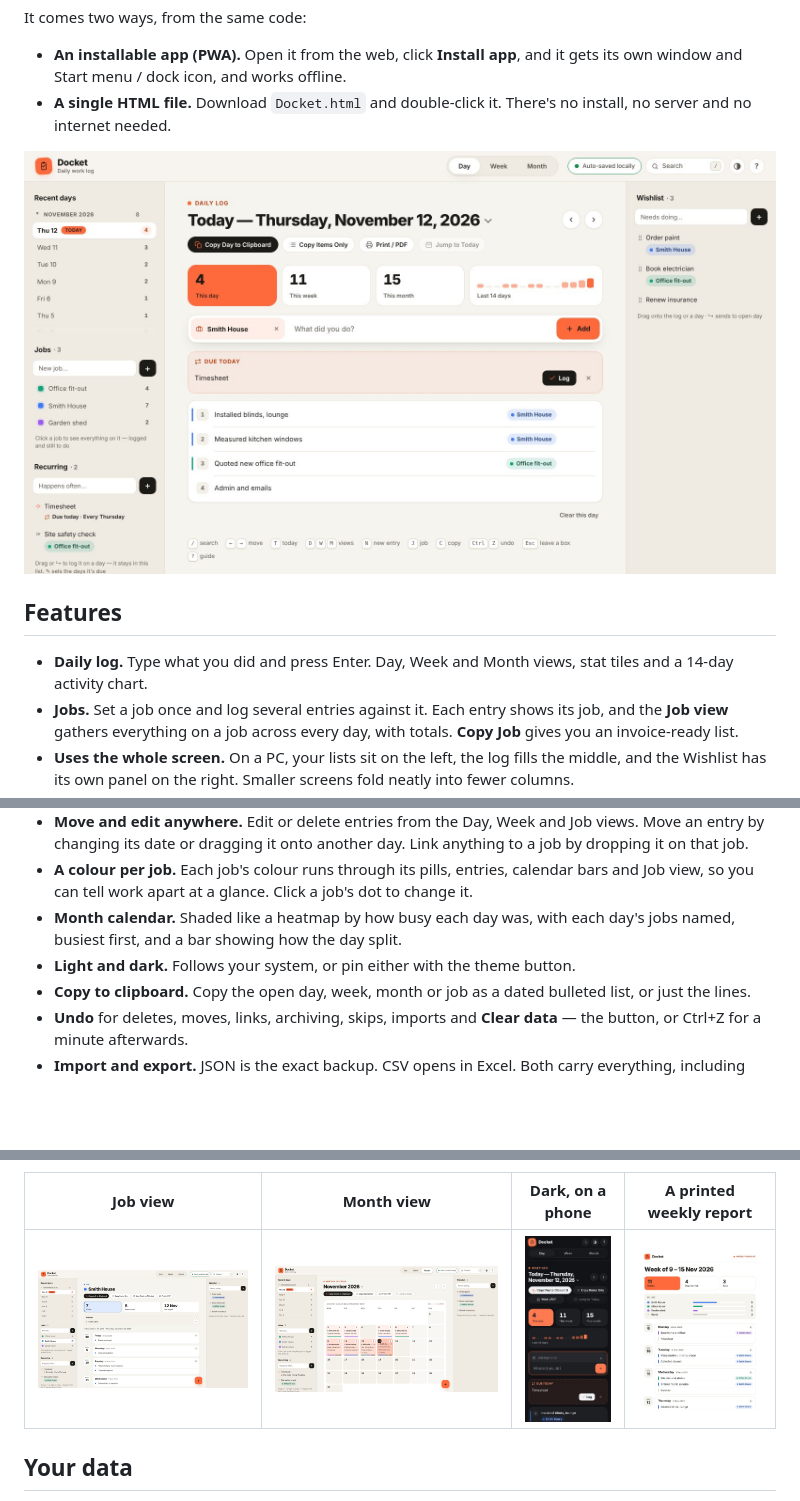
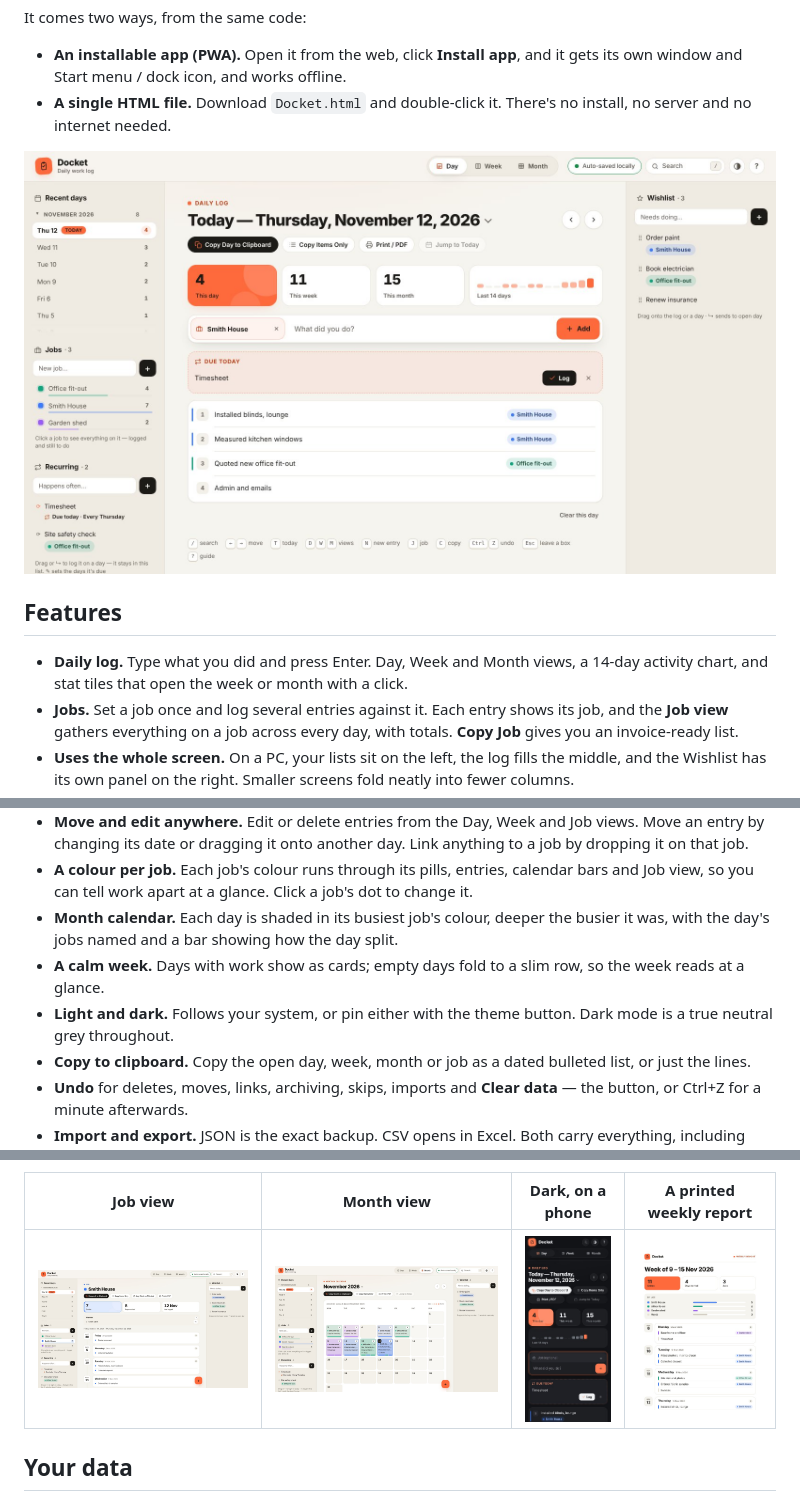
Before and after one commit to Stefs-Time/Track, a Markdown page: README.md, 3 parts joined by grey strips. Drawn GitHub-style; pictures changed too: docs/screenshots/day.jpg, docs/screenshots/job.jpg, docs/screenshots/month.jpg; blank space fills up the shorter version.

```diff
--- a/README.md
+++ b/README.md
@@ -11,7 +11,7 @@ It comes two ways, from the same code:
 
 ## Features
 
-- **Daily log.** Type what you did and press Enter. Day, Week and Month views, stat tiles and a 14-day activity chart.
+- **Daily log.** Type what you did and press Enter. Day, Week and Month views, a 14-day activity chart, and stat tiles that open the week or month with a click.
 - **Jobs.** Set a job once and log several entries against it. Each entry shows its job, and the **Job view** gathers everything on a job across every day, with totals. **Copy Job** gives you an invoice-ready list.
 - **Uses the whole screen.** On a PC, your lists sit on the left, the log fills the middle, and the Wishlist has its own panel on the right. Smaller screens fold neatly into fewer columns.
 - **Wishlist and Recurring.** Queue things to do, or keep often-repeated tasks. Both can carry a job, and logging one (↳ or drag) carries the job onto the entry.
@@ -23,8 +23,9 @@ It comes two ways, from the same code:
 - **Quick add from the week.** The + on any Week card logs straight onto that day.
 - **Move and edit anywhere.** Edit or delete entries from the Day, Week and Job views. Move an entry by changing its date or dragging it onto another day. Link anything to a job by dropping it on that job.
 - **A colour per job.** Each job's colour runs through its pills, entries, calendar bars and Job view, so you can tell work apart at a glance. Click a job's dot to change it.
-- **Month calendar.** Shaded like a heatmap by how busy each day was, with each day's jobs named, busiest first, and a bar showing how the day split.
-- **Light and dark.** Follows your system, or pin either with the theme button.
+- **Month calendar.** Each day is shaded in its busiest job's colour, deeper the busier it was, with the day's jobs named and a bar showing how the day split.
+- **A calm week.** Days with work show as cards; empty days fold to a slim row, so the week reads at a glance.
+- **Light and dark.** Follows your system, or pin either with the theme button. Dark mode is a true neutral grey throughout.
 - **Copy to clipboard.** Copy the open day, week, month or job as a dated bulleted list, or just the lines.
 - **Undo** for deletes, moves, links, archiving, skips, imports and **Clear data** — the button, or Ctrl+Z for a minute afterwards.
 - **Import and export.** JSON is the exact backup. CSV opens in Excel. Both carry everything, including jobs, archived jobs and recurring schedules. See [docs/DATA-FORMAT.md](docs/DATA-FORMAT.md).
```
Also changed, not shown: CHANGELOG.md (+20 -0 lines), docs/ARCHITECTURE.md (+11 -1 lines), 6 other files.
